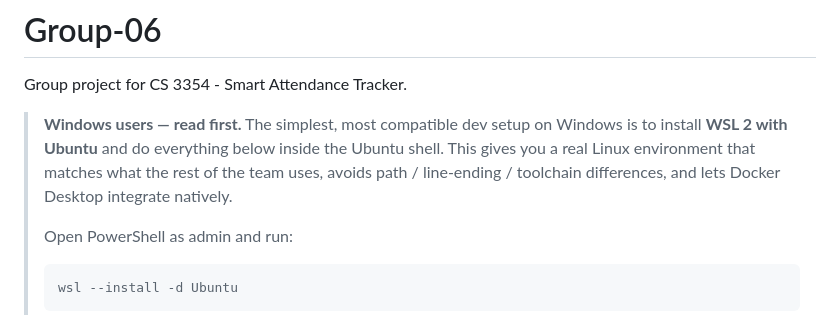
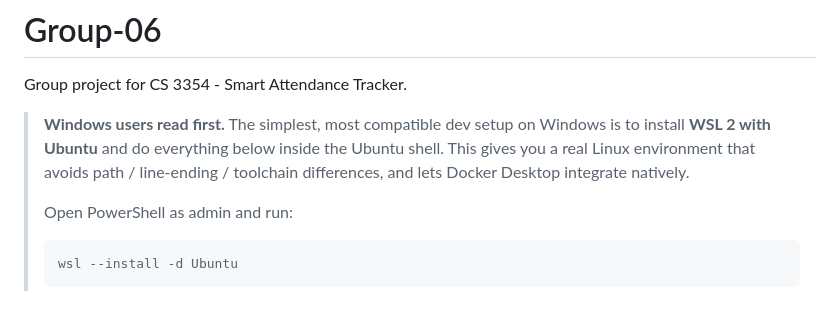
Before and after one commit to RaghavPala/Group-06, a Markdown page: README.md, the part around the change. GitHub-like rendering.

Commit message:
Clarify instructions for Windows users
Removed redundant phrase for clarity.

````diff
--- a/README.md
+++ b/README.md
@@ -2,7 +2,7 @@
 
 Group project for CS 3354 - Smart Attendance Tracker.
 
-> **Windows users — read first.** The simplest, most compatible dev setup on Windows is to install **WSL 2 with Ubuntu** and do everything below inside the Ubuntu shell. This gives you a real Linux environment that matches what the rest of the team uses, avoids path / line-ending / toolchain differences, and lets Docker Desktop integrate natively.
+> **Windows users read first.** The simplest, most compatible dev setup on Windows is to install **WSL 2 with Ubuntu** and do everything below inside the Ubuntu shell. This gives you a real Linux environment that avoids path / line-ending / toolchain differences, and lets Docker Desktop integrate natively.
 >
 > Open PowerShell as admin and run:
 > ```powershell
````
